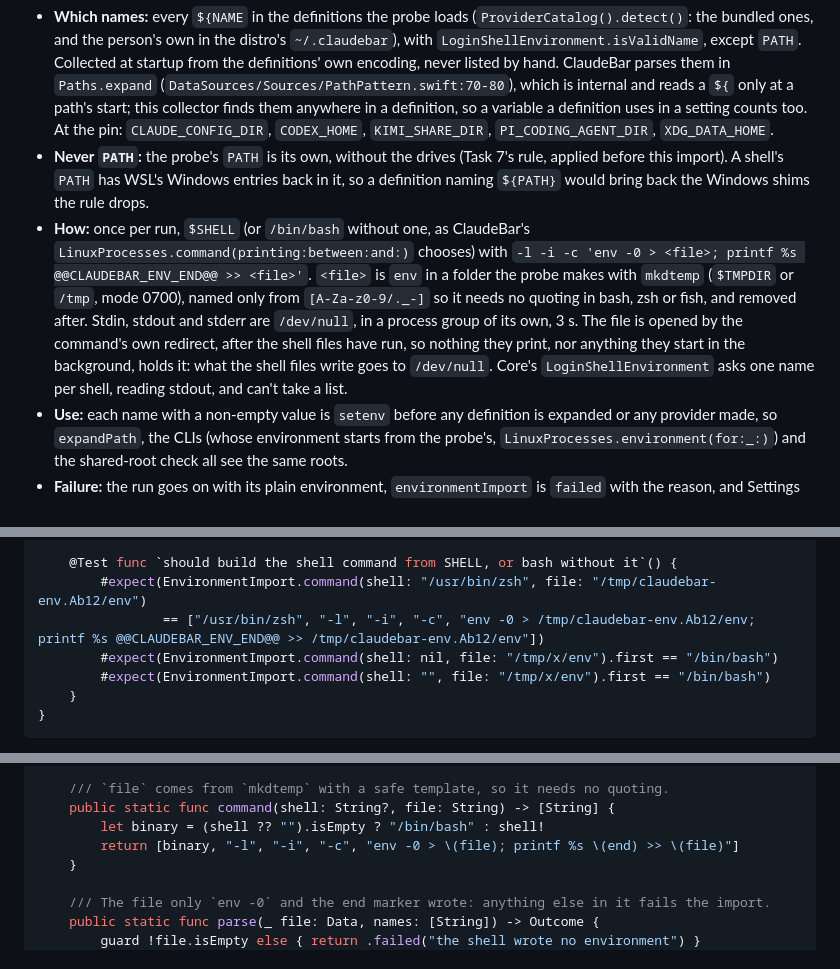
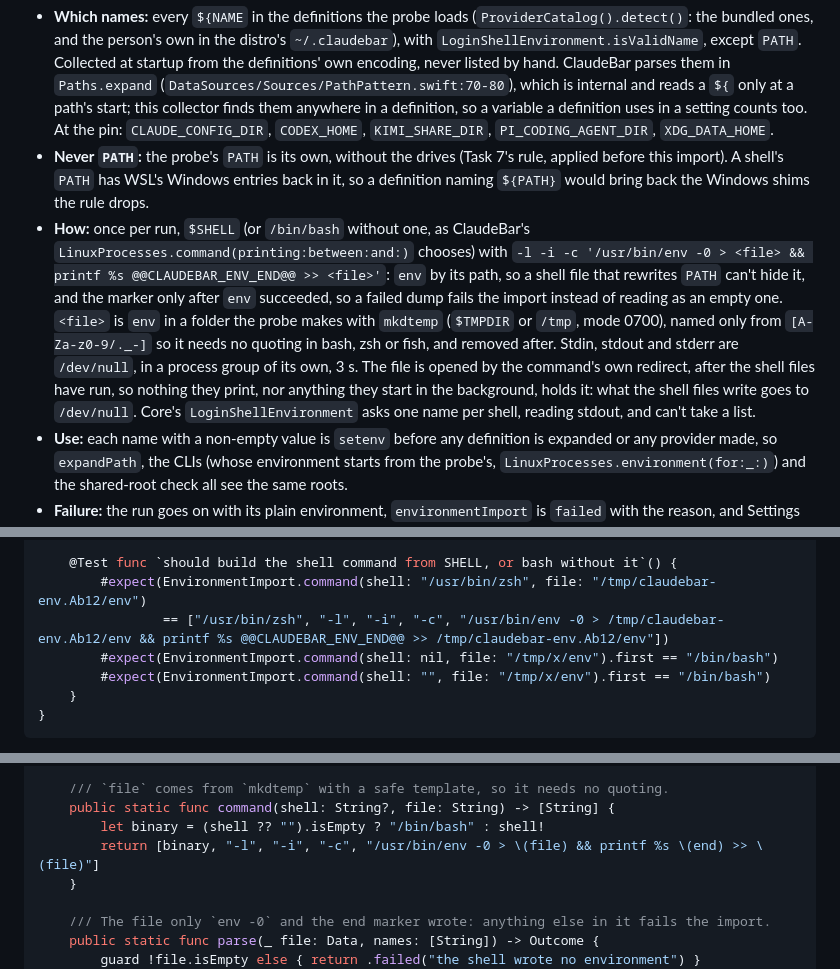
Before and after one commit to tddworks/ClaudeBar-Windows, a Markdown page: docs/plans/2026-11-04-wsl.md, 3 parts joined by grey strips. GitHub-like rendering.

Commit message:
docs(wsl): the environment import names env by path and writes the marker only on success

```diff
--- a/docs/plans/2026-11-04-wsl.md
+++ b/docs/plans/2026-11-04-wsl.md
@@ -936,7 +936,7 @@ The contract (design, *The environment*, added in this PR):
 
 - **Which names:** every `${NAME` in the definitions the probe loads (`ProviderCatalog().detect()`: the bundled ones, and the person's own in the distro's `~/.claudebar`), with `LoginShellEnvironment.isValidName`, except `PATH`. Collected at startup from the definitions' own encoding, never listed by hand. ClaudeBar parses them in `Paths.expand` (`DataSources/Sources/PathPattern.swift:70-80`), which is internal and reads a `${` only at a path's start; this collector finds them anywhere in a definition, so a variable a definition uses in a setting counts too. At the pin: `CLAUDE_CONFIG_DIR`, `CODEX_HOME`, `KIMI_SHARE_DIR`, `PI_CODING_AGENT_DIR`, `XDG_DATA_HOME`.
 - **Never `PATH`:** the probe's `PATH` is its own, without the drives (Task 7's rule, applied before this import). A shell's `PATH` has WSL's Windows entries back in it, so a definition naming `${PATH}` would bring back the Windows shims the rule drops.
-- **How:** once per run, `$SHELL` (or `/bin/bash` without one, as ClaudeBar's `LinuxProcesses.command(printing:between:and:)` chooses) with `-l -i -c 'env -0 > <file>; printf %s @@CLAUDEBAR_ENV_END@@ >> <file>'`. `<file>` is `env` in a folder the probe makes with `mkdtemp` (`$TMPDIR` or `/tmp`, mode 0700), named only from `[A-Za-z0-9/._-]` so it needs no quoting in bash, zsh or fish, and removed after. Stdin, stdout and stderr are `/dev/null`, in a process group of its own, 3 s. The file is opened by the command's own redirect, after the shell files have run, so nothing they print, nor anything they start in the background, holds it: what the shell files write goes to `/dev/null`. Core's `LoginShellEnvironment` asks one name per shell, reading stdout, and can't take a list.
+- **How:** once per run, `$SHELL` (or `/bin/bash` without one, as ClaudeBar's `LinuxProcesses.command(printing:between:and:)` chooses) with `-l -i -c '/usr/bin/env -0 > <file> && printf %s @@CLAUDEBAR_ENV_END@@ >> <file>'`: `env` by its path, so a shell file that rewrites `PATH` can't hide it, and the marker only after `env` succeeded, so a failed dump fails the import instead of reading as an empty one. `<file>` is `env` in a folder the probe makes with `mkdtemp` (`$TMPDIR` or `/tmp`, mode 0700), named only from `[A-Za-z0-9/._-]` so it needs no quoting in bash, zsh or fish, and removed after. Stdin, stdout and stderr are `/dev/null`, in a process group of its own, 3 s. The file is opened by the command's own redirect, after the shell files have run, so nothing they print, nor anything they start in the background, holds it: what the shell files write goes to `/dev/null`. Core's `LoginShellEnvironment` asks one name per shell, reading stdout, and can't take a list.
 - **Use:** each name with a non-empty value is `setenv` before any definition is expanded or any provider made, so `expandPath`, the CLIs (whose environment starts from the probe's, `LinuxProcesses.environment(for:_:)`) and the shared-root check all see the same roots.
 - **Failure:** the run goes on with its plain environment, `environmentImport` is `failed` with the reason, and Settings says *Couldn't read your shell's settings; custom folders like CODEX_HOME may be missed*. It never says a custom folder was read when it wasn't.
 - **Both modes:** `--json` and `--logs-only` import. A `--logs-only` run's days must come from the same folders as the HUD's; the cost is the shell's start, once per run (estimated below).
@@ -977,7 +977,7 @@ struct EnvironmentImportTests {
 
     @Test func `should build the shell command from SHELL, or bash without it`() {
         #expect(EnvironmentImport.command(shell: "/usr/bin/zsh", file: "/tmp/claudebar-env.Ab12/env")
-                == ["/usr/bin/zsh", "-l", "-i", "-c", "env -0 > /tmp/claudebar-env.Ab12/env; printf %s @@CLAUDEBAR_ENV_END@@ >> /tmp/claudebar-env.Ab12/env"])
+                == ["/usr/bin/zsh", "-l", "-i", "-c", "/usr/bin/env -0 > /tmp/claudebar-env.Ab12/env && printf %s @@CLAUDEBAR_ENV_END@@ >> /tmp/claudebar-env.Ab12/env"])
         #expect(EnvironmentImport.command(shell: nil, file: "/tmp/x/env").first == "/bin/bash")
         #expect(EnvironmentImport.command(shell: "", file: "/tmp/x/env").first == "/bin/bash")
     }
@@ -1017,7 +1017,7 @@ public enum EnvironmentImport {
     /// `file` comes from `mkdtemp` with a safe template, so it needs no quoting.
     public static func command(shell: String?, file: String) -> [String] {
         let binary = (shell ?? "").isEmpty ? "/bin/bash" : shell!
-        return [binary, "-l", "-i", "-c", "env -0 > \(file); printf %s \(end) >> \(file)"]
+        return [binary, "-l", "-i", "-c", "/usr/bin/env -0 > \(file) && printf %s \(end) >> \(file)"]
     }
 
     /// The file only `env -0` and the end marker wrote: anything else in it fails the import.
```
Also changed, not shown: docs/plans/2026-11-03-wsl-design.md (+1 -1 lines).
